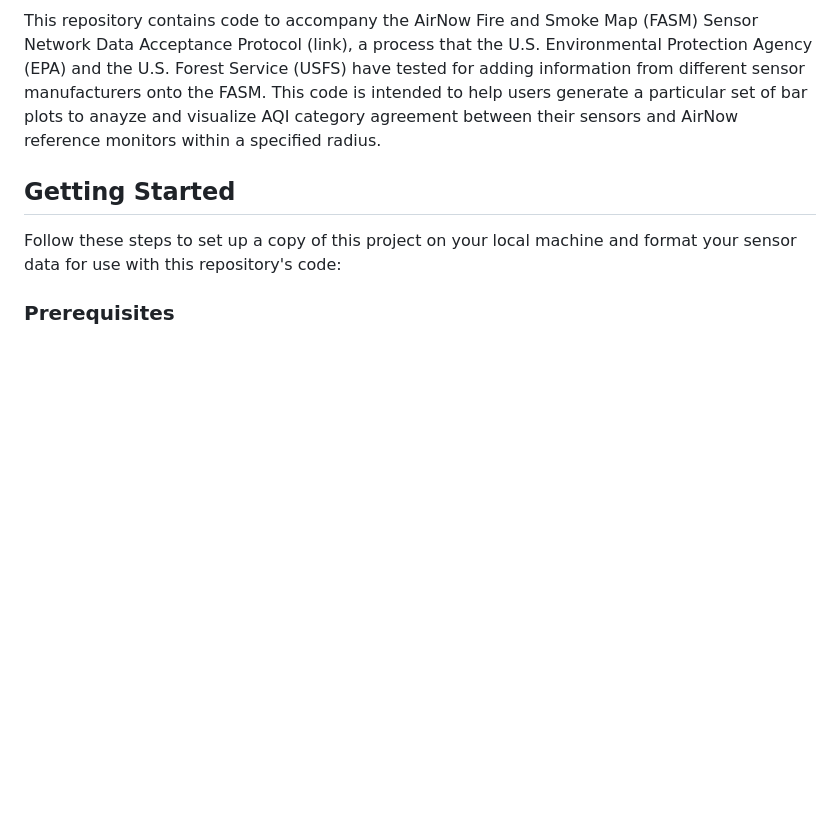
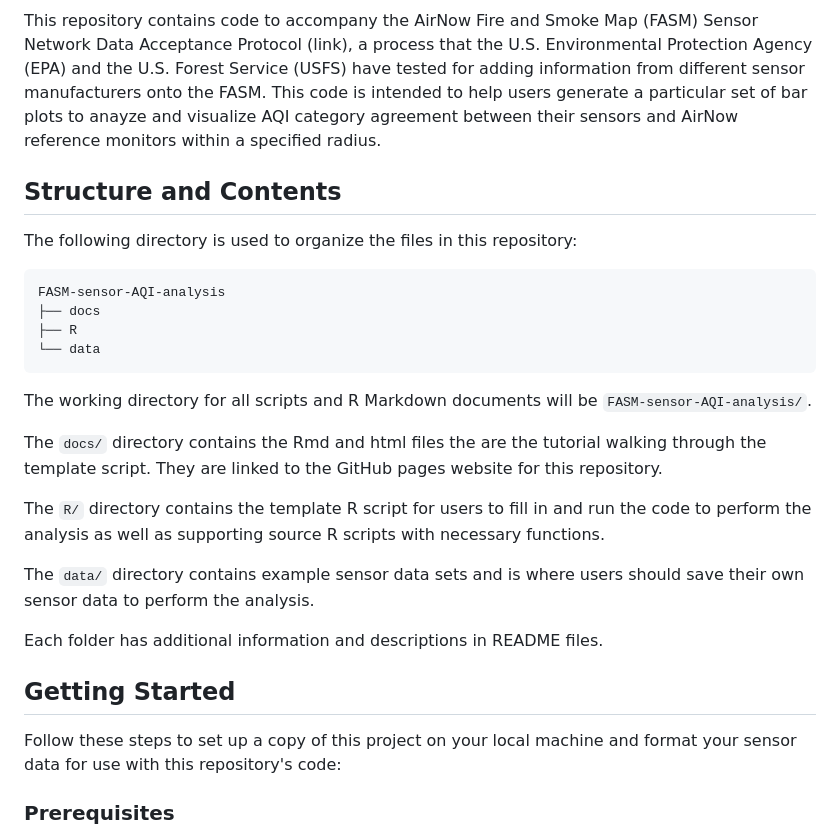
Before and after one commit to USEPA/FASM-sensor-AQI-analysis, a Markdown page: README.md, the part around the change. Rendered like a GitHub page; blank space fills up the shorter version.

````diff
--- a/README.md
+++ b/README.md
@@ -2,6 +2,27 @@
 ## Background and Overview
 
 This repository contains code to accompany the AirNow Fire and Smoke Map (FASM) Sensor Network Data Acceptance Protocol (link), a process that the U.S. Environmental Protection Agency (EPA) and the U.S. Forest Service (USFS) have tested for adding information from different sensor manufacturers onto the FASM. This code is intended to help users generate a particular set of bar plots to anayze and visualize AQI category agreement between their sensors and AirNow reference monitors within a specified radius.
+## Structure and Contents
+
+The following directory is used to organize the files in this repository:
+
+```
+FASM-sensor-AQI-analysis
+├── docs
+├── R
+└── data
+```
+
+The working directory for all scripts and R Markdown documents will be
+`FASM-sensor-AQI-analysis/`.
+
+The `docs/` directory contains the Rmd and html files the are the tutorial walking through the template script. They are linked to the GitHub pages website for this repository.
+
+The `R/` directory contains the template R script for users to fill in and run the code to perform the analysis as well as supporting source R scripts with necessary functions.
+
+The `data/` directory contains example sensor data sets and is where users should save their own sensor data to perform the analysis.
+
+Each folder has additional information and descriptions in README files.
 ## Getting Started
 
 Follow these steps to set up a copy of this project on your local machine and format your sensor data for use with this repository's code:
````
